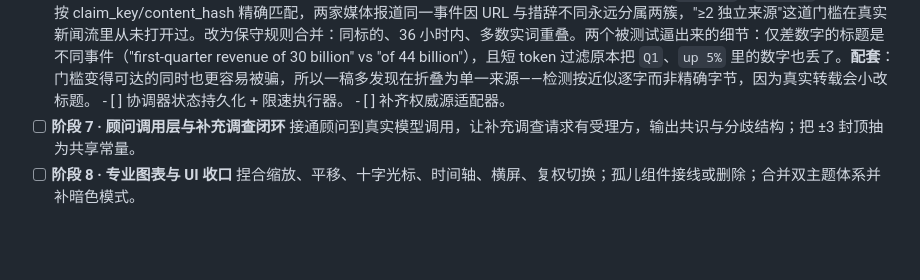
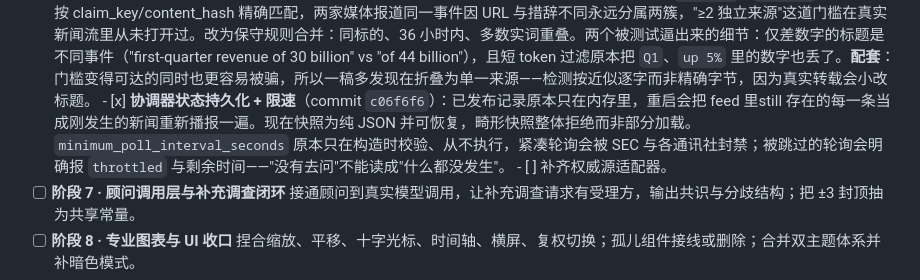
Before and after one commit to IcantFind-a-username/us-stock-helper, a Markdown page: docs/roadmap-to-delivery.md, the part around the change. Rendered like a GitHub page; blank space fills up the shorter version.

Commit message:
docs: record the coordinator work
Co-Authored-By: Claude Fable 5 <noreply@anthropic.com>

```diff
--- a/docs/roadmap-to-delivery.md
+++ b/docs/roadmap-to-delivery.md
@@ -54,7 +54,7 @@
       - [x] **事件级情绪打分器**（commit `a6ab3e4`、`f1f69a9`）：确定性金融词典 + 否定处理 + 短语优先 + 按量级加权。不调用大模型，因为输出会变的打分器无法回测或审计。**关键设计**：读不懂的文本报"未测量"而非"中性"——旧实现让每条真实事件都以 0.0 出生，聚合层无法区分"没读"与"读了是中性"。聚合时未测量事件不参与情绪加权，但仍计入独立来源数。
       - [x] **CIK→ticker 归属**（commit `270bbbf`、`9284f2d`）：申报按申报人身份归属而非正文措辞。**关键修正**：EDGAR 用申报人给 Form 4 命名，取标题 CIK 会把内幕交易归给自然人（无股票代码），信号被静默丢弃；现在收集条目中所有 CIK 交由登记表消歧——自然人 CIK 不在表内，发行人自然浮现。
       - [x] **语义级跨源同事件聚类**（commit `f5daa0c`、`3cb0593`）：旧实现按 claim_key/content_hash 精确匹配，两家媒体报道同一事件因 URL 与措辞不同永远分属两簇，"≥2 独立来源"这道门槛在真实新闻流里从未打开过。改为保守规则合并：同标的、36 小时内、多数实词重叠。两个被测试逼出来的细节：仅差数字的标题是不同事件（"first-quarter revenue of 30 billion" vs "of 44 billion"），且短 token 过滤原本把 `Q1`、`up 5%` 里的数字也丢了。**配套**：门槛变得可达的同时也更容易被骗，所以一稿多发现在折叠为单一来源——检测按近似逐字而非精确字节，因为真实转载会小改标题。
-      - [ ] 协调器状态持久化 + 限速执行器。
+      - [x] **协调器状态持久化 + 限速**（commit `c06f6f6`）：已发布记录原本只在内存里，重启会把 feed 里still 存在的每一条当成刚发生的新闻重新播报一遍。现在快照为纯 JSON 并可恢复，畸形快照整体拒绝而非部分加载。`minimum_poll_interval_seconds` 原本只在构造时校验、从不执行，紧凑轮询会被 SEC 与各通讯社封禁；被跳过的轮询会明确报 `throttled` 与剩余时间——"没有去问"不能读成"什么都没发生"。
       - [ ] 补齐权威源适配器。
 - [ ] **阶段 7 · 顾问调用层与补充调查闭环**
       接通顾问到真实模型调用，让补充调查请求有受理方，输出共识与分歧结构；把 ±3 封顶抽为共享常量。
```
